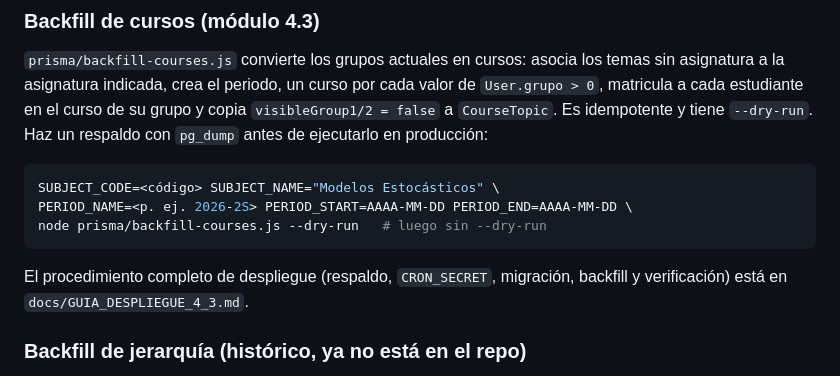
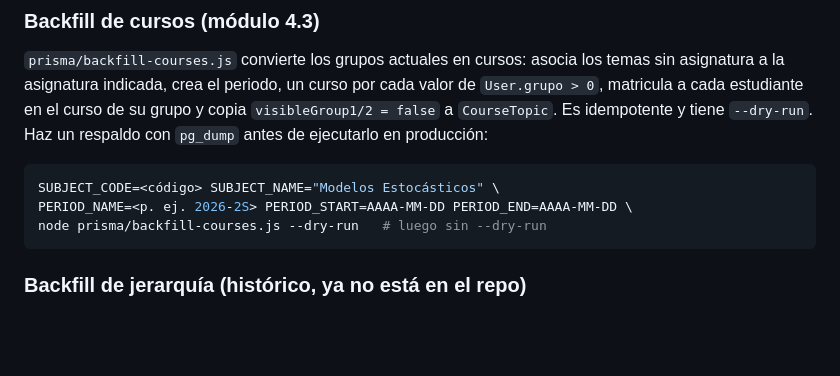
Before and after one commit to juarodriguezg/curso_modelos_estocasticos, a Markdown page: docs/MANUAL_TECNICO.md, the part around the change. Rendered like a GitHub page; blank space fills up the shorter version.

Commit message:
docs(4.3): dejar de versionar la guía de despliegue

````diff
--- a/docs/MANUAL_TECNICO.md
+++ b/docs/MANUAL_TECNICO.md
@@ -277,8 +277,6 @@ PERIOD_NAME=<p. ej. 2026-2S> PERIOD_START=AAAA-MM-DD PERIOD_END=AAAA-MM-DD \
 node prisma/backfill-courses.js --dry-run   # luego sin --dry-run
 ```
 
-El procedimiento completo de despliegue (respaldo, `CRON_SECRET`, migración, backfill y verificación) está en `docs/GUIA_DESPLIEGUE_4_3.md`.
-
 ### Backfill de jerarquía (histórico, ya no está en el repo)
 La asignación de `parte` y `parentSlug` a los temas ya existentes se hizo con un script puntual (`prisma/migrate-hierarchy.js`), ejecutado una sola vez (`node prisma/migrate-hierarchy.js`) y borrado del repositorio tras confirmar que los 122 temas quedaron correctamente etiquetados (121 con `parte`, 84 con `parentSlug` — los que no tienen `parentSlug` son los temas raíz). El script asignaba `parte` según rangos de `order` y `parentSlug` según un mapa fijo `childSlug → parentSlug` codificado en el propio archivo. Si se necesita reconstruir la jerarquía desde cero (p. ej. tras un reseed completo), habría que recrear un script equivalente basándose en este historial.
 
````
Also changed, not shown: docs/ENTIDADES.md (+1 -1 lines), docs/GUIA_DESPLIEGUE_4_3.md (deleted, +0 -209 lines).
